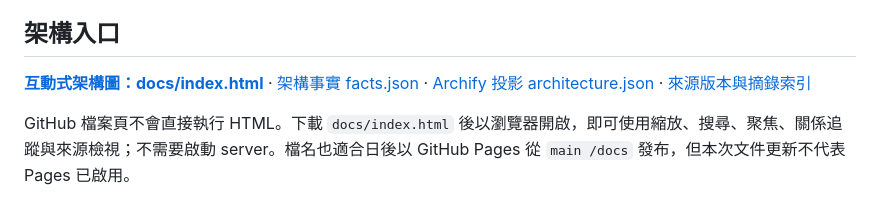
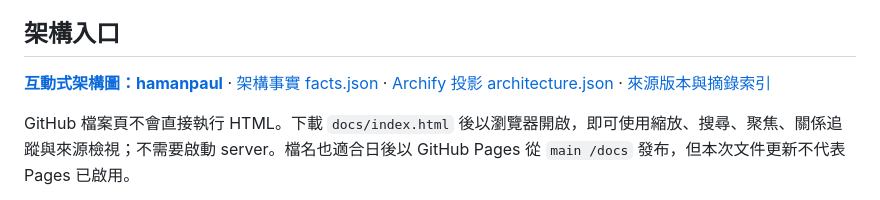
Before and after one commit to hamanpaul/hamanpaul, a Markdown page: README.md, the part around the change. GitHub-like rendering.

Commit message:
Fix interactive architecture diagram link in README

```diff
--- a/README.md
+++ b/README.md
@@ -10,7 +10,7 @@
 
 ## 架構入口
 
-**[互動式架構圖：docs/index.html](https://hamanpaul.github.io/index.html)** · [架構事實 facts.json](docs/facts.json) · [Archify 投影 architecture.json](docs/architecture.json) · [來源版本與摘錄索引](docs/source-manifest.json)
+**[互動式架構圖：hamanpaul]([https://hamanpaul.github.io/index.html](https://hamanpaul.github.io/hamanpaul/))** · [架構事實 facts.json](docs/facts.json) · [Archify 投影 architecture.json](docs/architecture.json) · [來源版本與摘錄索引](docs/source-manifest.json)
 
 GitHub 檔案頁不會直接執行 HTML。下載 `docs/index.html` 後以瀏覽器開啟，即可使用縮放、搜尋、聚焦、關係追蹤與來源檢視；不需要啟動 server。檔名也適合日後以 GitHub Pages 從 `main /docs` 發布，但本次文件更新不代表 Pages 已啟用。
 
```
